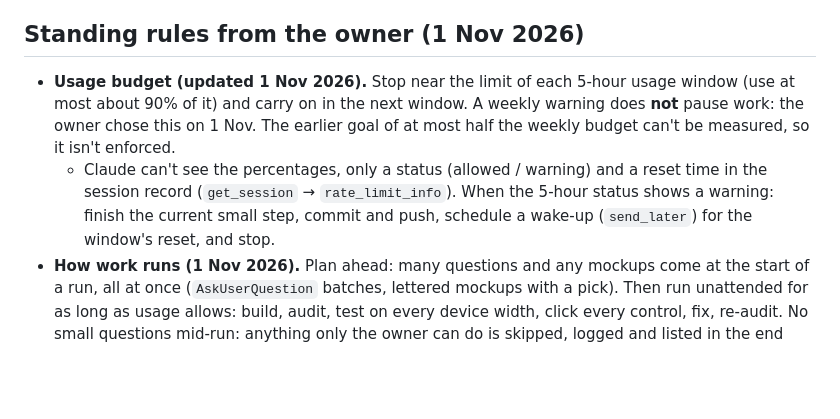
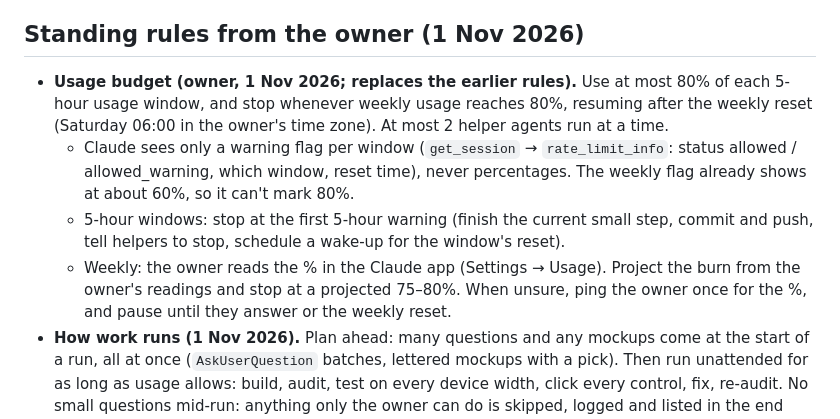
Before and after one commit to kereslek/assim-LS, a Markdown page: CLAUDE.md, the part around the change. Rendered like a GitHub page; blank space fills up the shorter version.

Commit message:
Record the owner's usage caps: 80% per window, stop at 80% weekly
At most 80% of each 5-hour window, a stop whenever weekly usage reaches
80% until the weekly reset, and at most 2 helper agents at a time.
Explains how that's tracked when only warning flags are visible.

Co-Authored-By: Claude <noreply@anthropic.com>
Claude-Session: https://claude.ai/code/session_01VbmfDGsjysgMQYwqeJybjA

```diff
--- a/CLAUDE.md
+++ b/CLAUDE.md
@@ -10,8 +10,10 @@
 
 ## Standing rules from the owner (1 Nov 2026)
 
-- **Usage budget (updated 1 Nov 2026).** Stop near the limit of each 5-hour usage window (use at most about 90% of it) and carry on in the next window. A weekly warning does **not** pause work: the owner chose this on 1 Nov. The earlier goal of at most half the weekly budget can't be measured, so it isn't enforced.
-  - Claude can't see the percentages, only a status (allowed / warning) and a reset time in the session record (`get_session` → `rate_limit_info`). When the 5-hour status shows a warning: finish the current small step, commit and push, schedule a wake-up (`send_later`) for the window's reset, and stop.
+- **Usage budget (owner, 1 Nov 2026; replaces the earlier rules).** Use at most 80% of each 5-hour usage window, and stop whenever weekly usage reaches 80%, resuming after the weekly reset (Saturday 06:00 in the owner's time zone). At most 2 helper agents run at a time.
+  - Claude sees only a warning flag per window (`get_session` → `rate_limit_info`: status allowed / allowed_warning, which window, reset time), never percentages. The weekly flag already shows at about 60%, so it can't mark 80%.
+  - 5-hour windows: stop at the first 5-hour warning (finish the current small step, commit and push, tell helpers to stop, schedule a wake-up for the window's reset).
+  - Weekly: the owner reads the % in the Claude app (Settings → Usage). Project the burn from the owner's readings and stop at a projected 75–80%. When unsure, ping the owner once for the %, and pause until they answer or the weekly reset.
 - **How work runs (1 Nov 2026).** Plan ahead: many questions and any mockups come at the start of a run, all at once (`AskUserQuestion` batches, lettered mockups with a pick). Then run unattended for as long as usage allows: build, audit, test on every device width, click every control, fix, re-audit. No small questions mid-run: anything only the owner can do is skipped, logged and listed in the end report with paste-ready steps. Phone ping (`PushNotification`) only at milestones; one report at the end: a verdict-first table in chat plus a private page with screenshots (made-up data) and every audit's pass/fail. The current plan, its run log and the owner's answers live in the private strategy doc, tab "Run plan".
 - **Pre-approved during runs:** everything in the approved run plan; deleting a public log or run that leaked private data, at once; pruning finished Actions runs older than 7 days; rewriting history to remove a leaked value (backup first); putting a bug fix into the live loop once every audit passes. **Still needs a yes:** new features or schedule changes in the live loop beyond the plan, anything that costs money, wallets, keys, funds or live positions, repository settings, any other history rewrite or deletion.
 - **Effort.** Most thinking (planning, analysis, design choices, reviewing results, audits' verdicts) runs at max effort in the main session. Regular work and coding go to subagents at `xhigh` or `high` effort (the Agent tool's `effort` field): `xhigh` for tricky code (on-chain decoding, crypto, the relay), `high` for routine edits, tests and docs. Each subagent gets a self-contained brief with the privacy rules.
```
